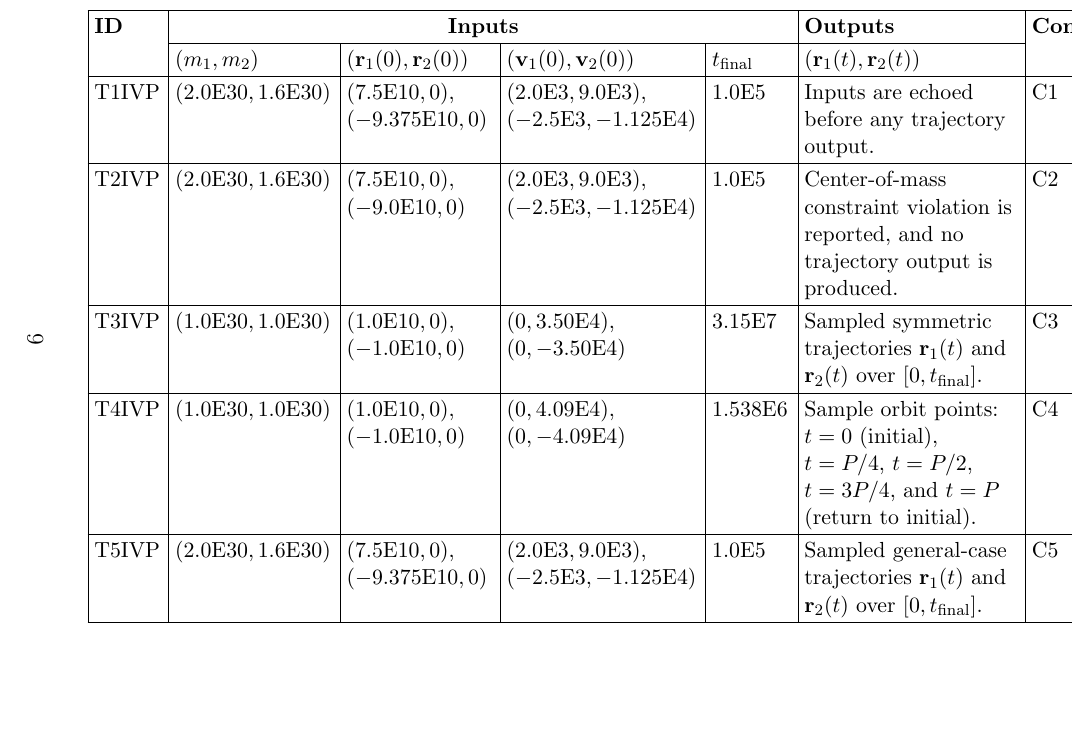
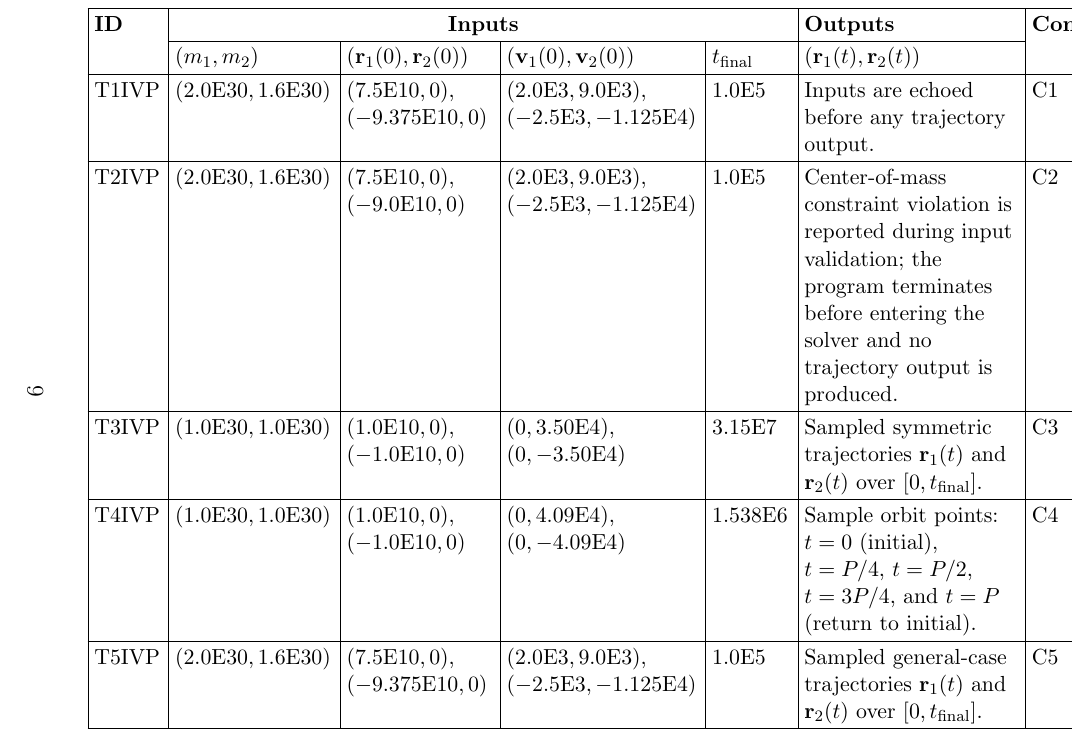
Before and after one commit to Xinlu-Y/CAS741, a LaTeX document (docs/VnVPlan/VnVPlan.tex): part of page 14 of 20, cut so that both start at the same text, the shorter picture padded with empty space. Compiled offline with pdfLaTeX; a LaTeX package or settings file that is missing is left out.

Commit message:
VnV: clarify T2IVP failure mode in output description

```diff
--- a/docs/VnVPlan/VnVPlan.tex
+++ b/docs/VnVPlan/VnVPlan.tex
@@ -365,7 +365,7 @@ T2IVP & $(2.0\mathrm{E}30,1.6\mathrm{E}30)$ &
 $(7.5\mathrm{E}10,0)$, $(-9.0\mathrm{E}10,0)$ &
 $(2.0\mathrm{E}3,9.0\mathrm{E}3)$, $(-2.5\mathrm{E}3,-1.125\mathrm{E}4)$ &
 $1.0\mathrm{E}5$ &
-Center-of-mass constraint violation is reported, and no trajectory output is produced. &
+Center-of-mass constraint violation is reported during input validation; the program terminates before entering the solver and no trajectory output is produced. &
 C2 \\
 \hline
 T3IVP & $(1.0\mathrm{E}30,1.0\mathrm{E}30)$ &
```
